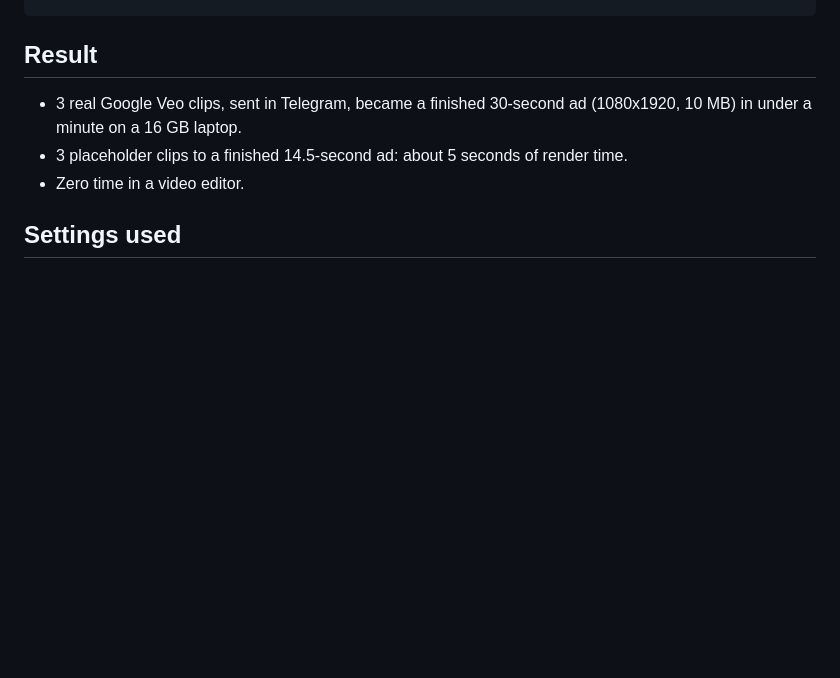
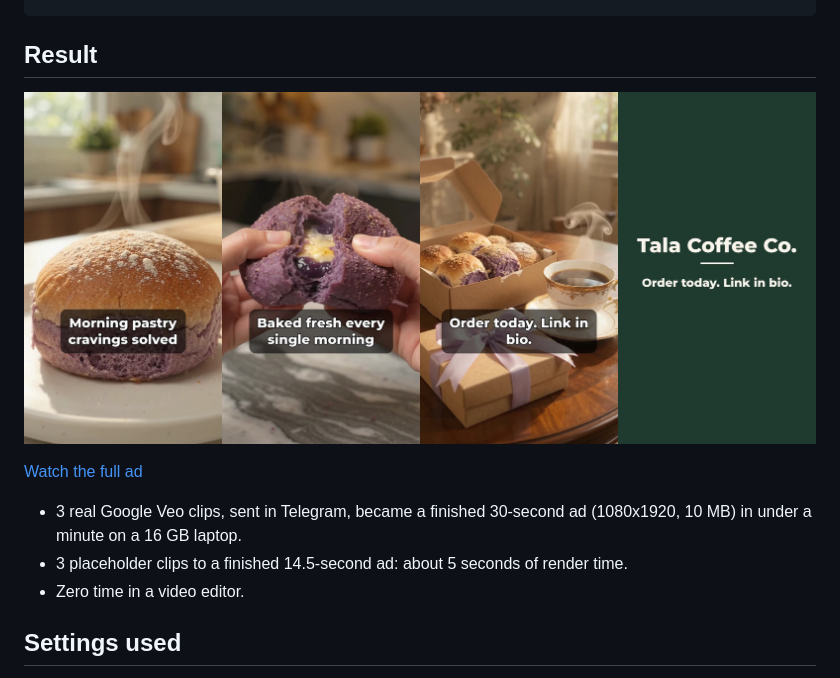
Before and after one commit to zaliii27/ai-content-automation-pack, a Markdown page: workflows/02-clips-to-finished-ad/README.md, the part around the change. Drawn GitHub-style; pictures changed too: docs/sample/ad-pandesal-frames.jpg (added); blank space fills up the shorter version.

```diff
--- a/workflows/02-clips-to-finished-ad/README.md
+++ b/workflows/02-clips-to-finished-ad/README.md
@@ -47,6 +47,11 @@ curl -X POST http://localhost:5679/webhook/render-ad \
 
 ## Result
 
+![Four frames from a finished ad](../../docs/sample/ad-pandesal-frames.jpg)
+
+[Watch the full ad](../../docs/sample/ad-pandesal-full.mp4)
+
+
 - 3 real Google Veo clips, sent in Telegram, became a finished 30-second ad (1080x1920, 10 MB) in under a minute on a 16 GB laptop.
 - 3 placeholder clips to a finished 14.5-second ad: about 5 seconds of render time.
 - Zero time in a video editor.
```
Also changed, not shown: README.md (+15 -1 lines), 2 other files.
